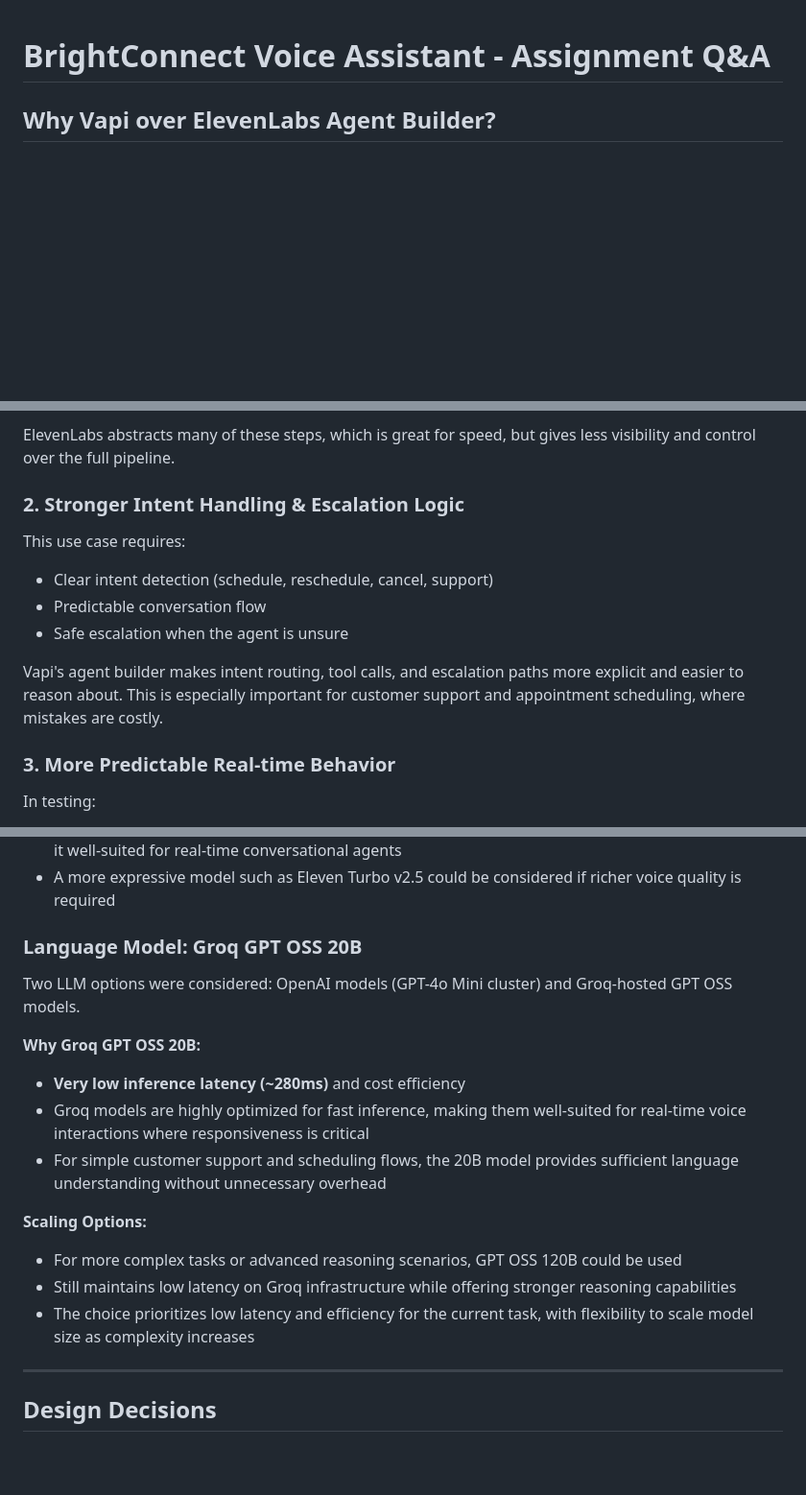
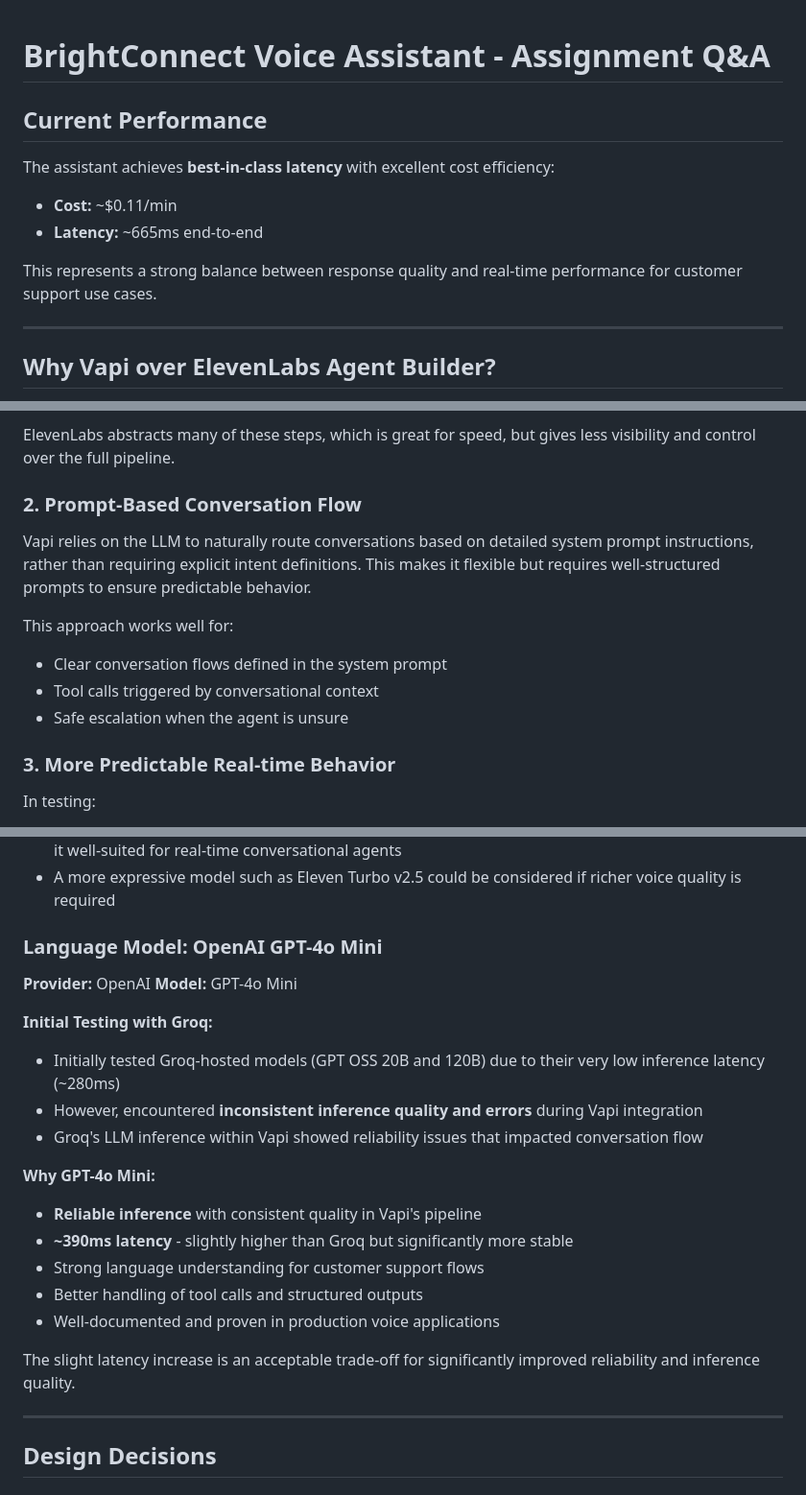
Before and after one commit to jermiah/brightconnect-dashboard, a Markdown page: ASSIGNMENT.md, 3 parts joined by grey strips. Shown at 96% size. Rendered like a GitHub page; blank space fills up the shorter version.

```diff
--- a/ASSIGNMENT.md
+++ b/ASSIGNMENT.md
@@ -1,4 +1,15 @@
 # BrightConnect Voice Assistant - Assignment Q&A
+
+## Current Performance
+
+The assistant achieves **best-in-class latency** with excellent cost efficiency:
+
+- **Cost:** ~$0.11/min
+- **Latency:** ~665ms end-to-end
+
+This represents a strong balance between response quality and real-time performance for customer support use cases.
+
+---
 
 ## Why Vapi over ElevenLabs Agent Builder?
 
@@ -16,14 +27,14 @@ This made it easier to:
 
 ElevenLabs abstracts many of these steps, which is great for speed, but gives less visibility and control over the full pipeline.
 
-### 2. Stronger Intent Handling & Escalation Logic
+### 2. Prompt-Based Conversation Flow
 
-This use case requires:
-- Clear intent detection (schedule, reschedule, cancel, support)
-- Predictable conversation flow
+Vapi relies on the LLM to naturally route conversations based on detailed system prompt instructions, rather than requiring explicit intent definitions. This makes it flexible but requires well-structured prompts to ensure predictable behavior.
+
+This approach works well for:
+- Clear conversation flows defined in the system prompt
+- Tool calls triggered by conversational context
 - Safe escalation when the agent is unsure
-
-Vapi's agent builder makes intent routing, tool calls, and escalation paths more explicit and easier to reason about. This is especially important for customer support and appointment scheduling, where mistakes are costly.
 
 ### 3. More Predictable Real-time Behavior
 
@@ -72,19 +83,24 @@ ElevenLabs was selected for text-to-speech due to its **high-quality, natural-so
 - The Eleven Flash v2.5 model was chosen specifically for its **~75ms audio generation latency**, making it well-suited for real-time conversational agents
 - A more expressive model such as Eleven Turbo v2.5 could be considered if richer voice quality is required
 
-### Language Model: Groq GPT OSS 20B
+### Language Model: OpenAI GPT-4o Mini
 
-Two LLM options were considered: OpenAI models (GPT-4o Mini cluster) and Groq-hosted GPT OSS models.
+**Provider:** OpenAI
+**Model:** GPT-4o Mini
 
-**Why Groq GPT OSS 20B:**
-- **Very low inference latency (~280ms)** and cost efficiency
-- Groq models are highly optimized for fast inference, making them well-suited for real-time voice interactions where responsiveness is critical
-- For simple customer support and scheduling flows, the 20B model provides sufficient language understanding without unnecessary overhead
+**Initial Testing with Groq:**
+- Initially tested Groq-hosted models (GPT OSS 20B and 120B) due to their very low inference latency (~280ms)
+- However, encountered **inconsistent inference quality and errors** during Vapi integration
+- Groq's LLM inference within Vapi showed reliability issues that impacted conversation flow
 
-**Scaling Options:**
-- For more complex tasks or advanced reasoning scenarios, GPT OSS 120B could be used
-- Still maintains low latency on Groq infrastructure while offering stronger reasoning capabilities
-- The choice prioritizes low latency and efficiency for the current task, with flexibility to scale model size as complexity increases
+**Why GPT-4o Mini:**
+- **Reliable inference** with consistent quality in Vapi's pipeline
+- **~390ms latency** - slightly higher than Groq but significantly more stable
+- Strong language understanding for customer support flows
+- Better handling of tool calls and structured outputs
+- Well-documented and proven in production voice applications
+
+The slight latency increase is an acceptable trade-off for significantly improved reliability and inference quality.
 
 ---
 
```
Also changed, not shown: other parts of ASSIGNMENT.md (+37 -1 lines).
